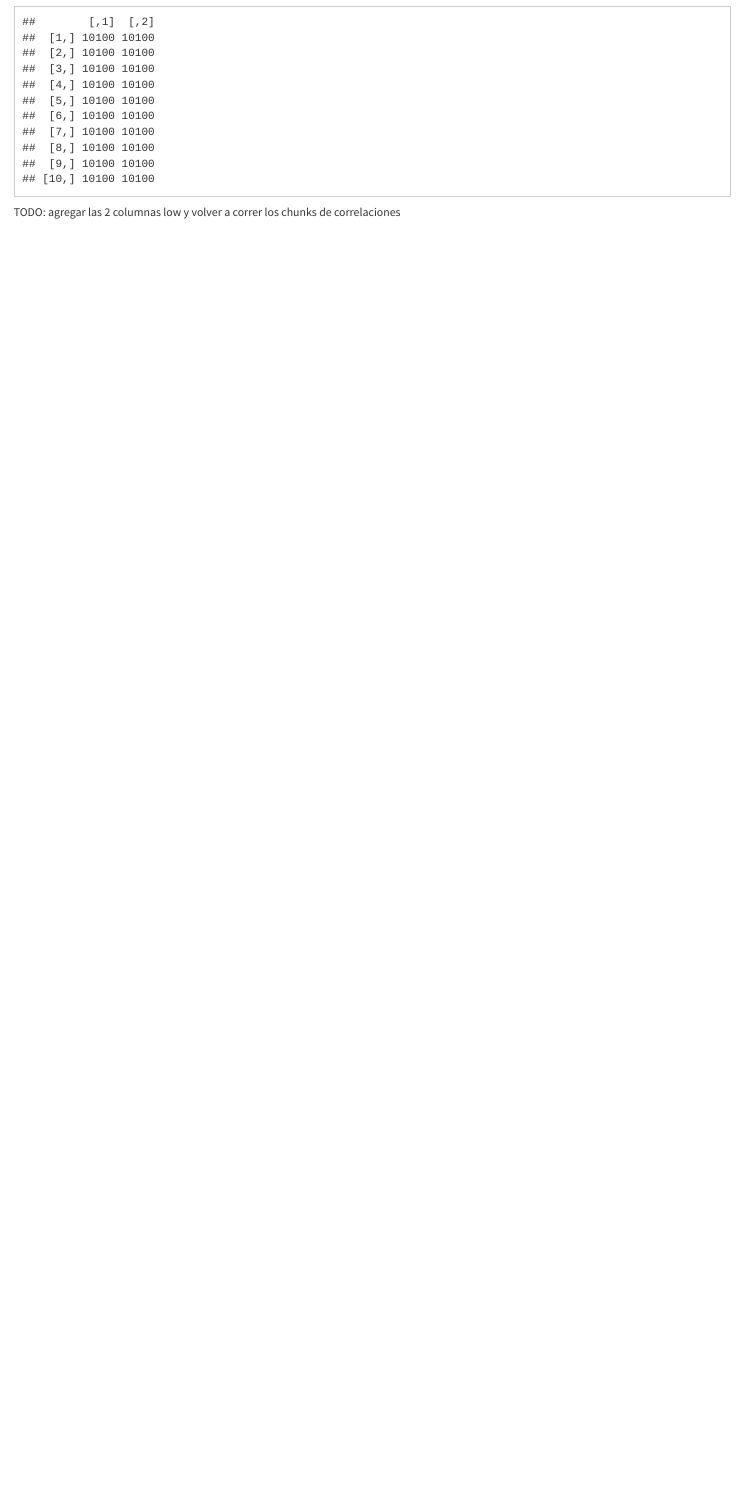
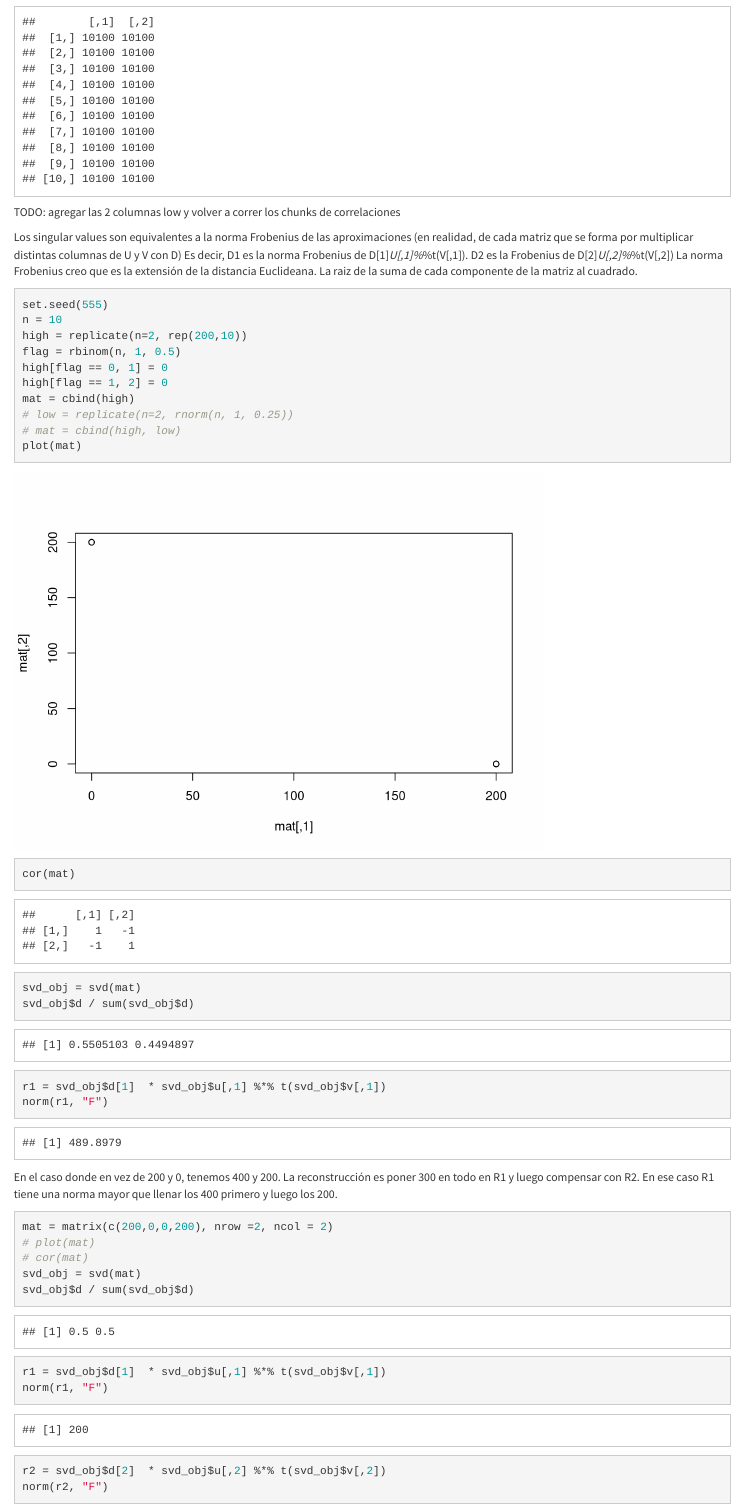
Before and after one commit to ftvalentini/misc-notebooks, an R Markdown document (svd.Rmd): the page in a window 1100 px wide, from 11410 px down. Rendered offline with R 4.5, knitr and Pandoc, with nearby package versions.

Commit message:
frobenius

````diff
--- a/svd.Rmd
+++ b/svd.Rmd
@@ -303,3 +303,42 @@
 ```
 
 TODO: agregar las 2 columnas low y volver a correr los chunks de correlaciones
+
+
+Los singular values son equivalentes a la norma Frobenius de las aproximaciones (en realidad, de cada matriz que se forma por multiplicar distintas columnas de U y V con D)
+Es decir, D1 es la norma Frobenius de D[1]*U[,1]%*%t(V[,1]). D2 es la Frobenius de D[2]*U[,2]%*%t(V[,2])
+La norma Frobenius creo que es la extensión de la distancia Euclideana. La raiz de la suma de cada componente de la matriz al cuadrado.
+```{r}
+set.seed(555)
+n = 10
+high = replicate(n=2, rep(200,10))
+flag = rbinom(n, 1, 0.5)
+high[flag == 0, 1] = 0
+high[flag == 1, 2] = 0
+mat = cbind(high)
+# low = replicate(n=2, rnorm(n, 1, 0.25))
+# mat = cbind(high, low)
+plot(mat)
+cor(mat)
+svd_obj = svd(mat)
+svd_obj$d / sum(svd_obj$d)
+
+r1 = svd_obj$d[1]  * svd_obj$u[,1] %*% t(svd_obj$v[,1])
+norm(r1, "F")
+```
+
+En el caso donde en vez de 200 y 0, tenemos 400 y 200. La reconstrucción es poner 300 en todo en R1 y luego compensar con R2. En ese caso R1 tiene una norma mayor que llenar los 400 primero y luego los 200.
+
+
+```{r}
+mat = matrix(c(200,0,0,200), nrow =2, ncol = 2)
+# plot(mat)
+# cor(mat)
+svd_obj = svd(mat)
+svd_obj$d / sum(svd_obj$d)
+
+r1 = svd_obj$d[1]  * svd_obj$u[,1] %*% t(svd_obj$v[,1])
+norm(r1, "F")
+
+r2 = svd_obj$d[2]  * svd_obj$u[,2] %*% t(svd_obj$v[,2])
+norm(r2, "F")
````
Also changed, not shown: svd.Rmd (41 more changed lines).
